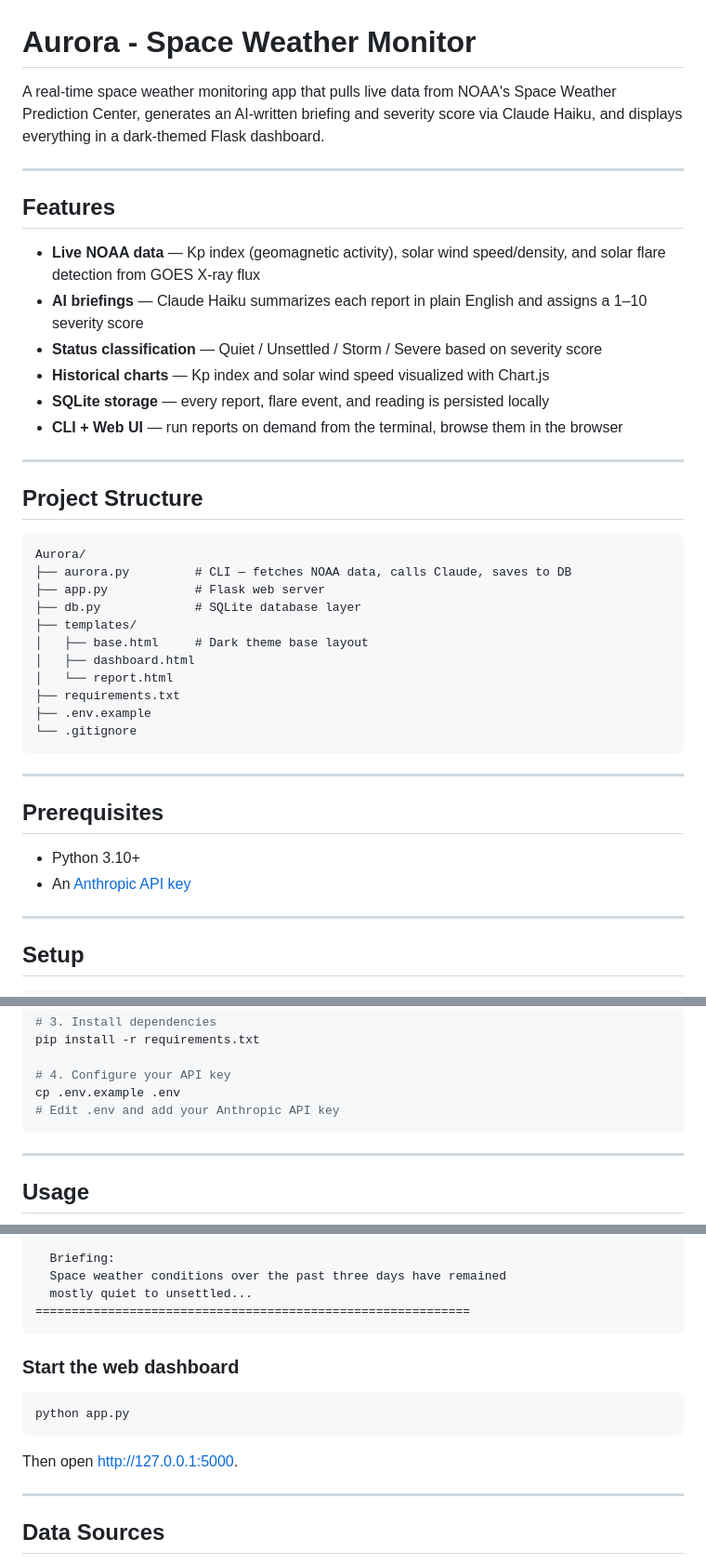
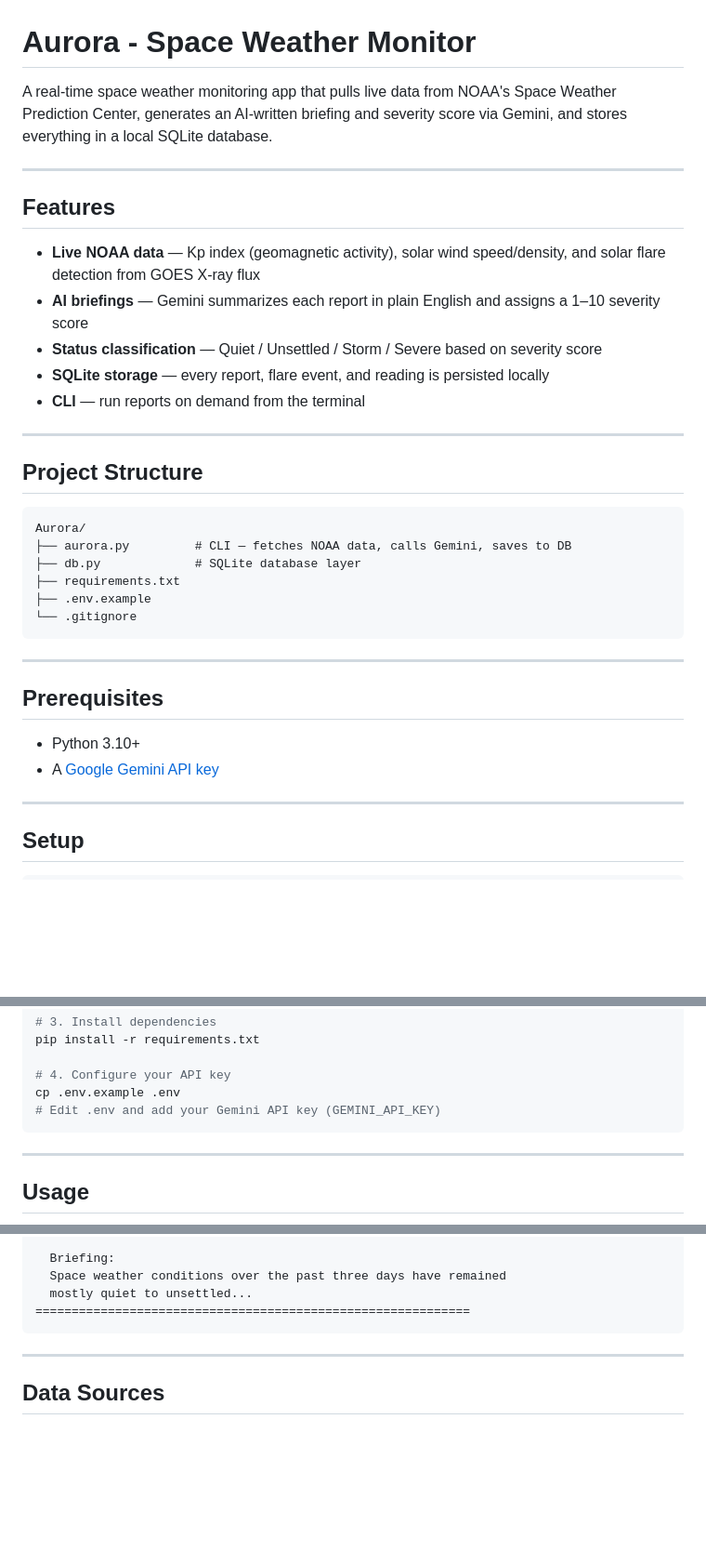
Before and after one commit to JayceJimmerson/Aurora, a Markdown page: README.md, 3 parts joined by grey strips. Shown at 93% size. Drawn GitHub-style; blank space fills up the shorter version.

Commit message:
Cleaned up codebase

````diff
--- a/README.md
+++ b/README.md
@@ -1,17 +1,16 @@
 # Aurora - Space Weather Monitor
 
-A real-time space weather monitoring app that pulls live data from NOAA's Space Weather Prediction Center, generates an AI-written briefing and severity score via Claude Haiku, and displays everything in a dark-themed Flask dashboard.
+A real-time space weather monitoring app that pulls live data from NOAA's Space Weather Prediction Center, generates an AI-written briefing and severity score via Gemini, and stores everything in a local SQLite database.
 
 ---
 
 ## Features
 
 - **Live NOAA data** — Kp index (geomagnetic activity), solar wind speed/density, and solar flare detection from GOES X-ray flux
-- **AI briefings** — Claude Haiku summarizes each report in plain English and assigns a 1–10 severity score
+- **AI briefings** — Gemini summarizes each report in plain English and assigns a 1–10 severity score
 - **Status classification** — Quiet / Unsettled / Storm / Severe based on severity score
-- **Historical charts** — Kp index and solar wind speed visualized with Chart.js
 - **SQLite storage** — every report, flare event, and reading is persisted locally
-- **CLI + Web UI** — run reports on demand from the terminal, browse them in the browser
+- **CLI** — run reports on demand from the terminal
 
 ---
 
@@ -19,13 +18,8 @@ A real-time space weather monitoring app that pulls live data from NOAA's Space
 
 ```
 Aurora/
-├── aurora.py         # CLI — fetches NOAA data, calls Claude, saves to DB
-├── app.py            # Flask web server
+├── aurora.py         # CLI — fetches NOAA data, calls Gemini, saves to DB
 ├── db.py             # SQLite database layer
-├── templates/
-│   ├── base.html     # Dark theme base layout
-│   ├── dashboard.html
-│   └── report.html
 ├── requirements.txt
 ├── .env.example
 └── .gitignore
@@ -36,7 +30,7 @@ Aurora/
 ## Prerequisites
 
 - Python 3.10+
-- An [Anthropic API key](https://console.anthropic.com/)
+- A [Google Gemini API key](https://aistudio.google.com/)
 
 ---
 
@@ -56,7 +50,7 @@ pip install -r requirements.txt
 
 # 4. Configure your API key
 cp .env.example .env
-# Edit .env and add your Anthropic API key
+# Edit .env and add your Gemini API key (GEMINI_API_KEY)
 ```
 
 ---
@@ -84,14 +78,6 @@ Output example:
   mostly quiet to unsettled...
 ============================================================
 ```
-
-### Start the web dashboard
-
-```bash
-python app.py
-```
-
-Then open [http://127.0.0.1:5000](http://127.0.0.1:5000).
 
 ---
 
````
Also changed, not shown: other parts of README.md (+1 -1 lines).
